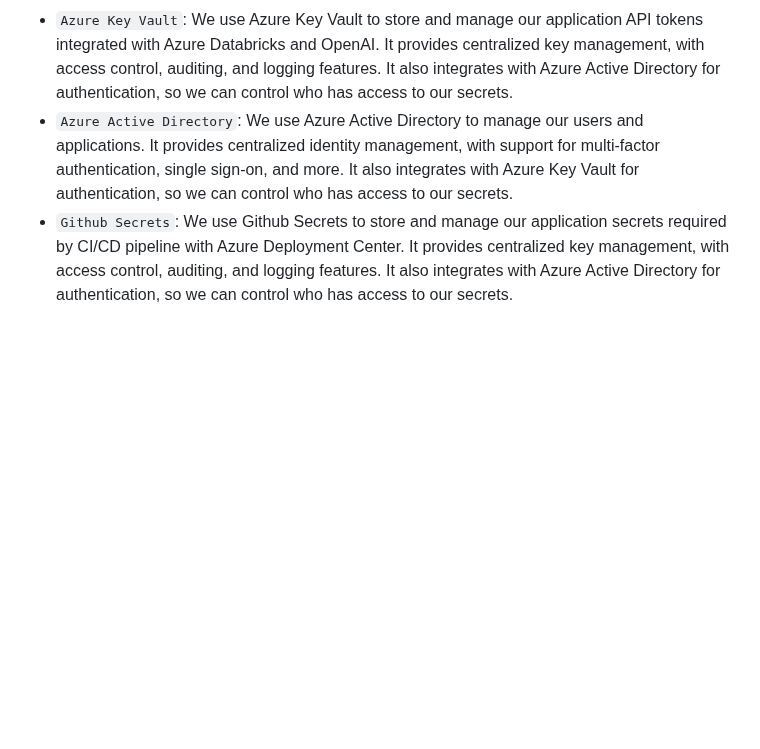
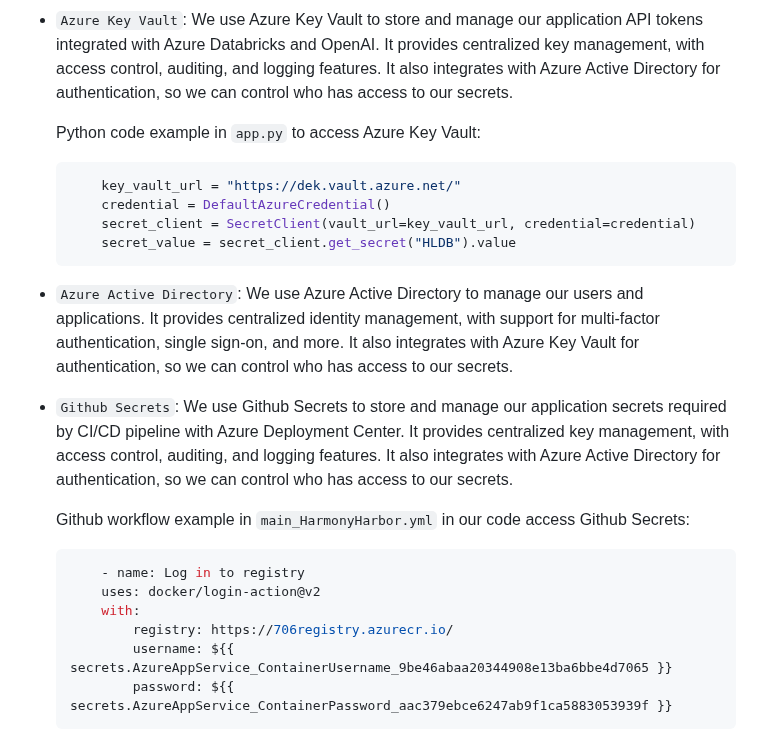
Before and after one commit to minlingz/HarmonyHarbor, a Markdown page: README.MD, the part around the change. Rendered like a GitHub page; blank space fills up the shorter version.

Commit message:
update readme security section with code example

````diff
--- a/README.MD
+++ b/README.MD
@@ -88,5 +88,23 @@ Using Infrastructure as Code (IaC) in Azure allows us to automate the provisioni
 The security of our service is ensured by the following measures:
 * `Container Registry`: We use Azure Container Registry to store and manage our container images. It provides a private registry for our Docker container images, with support for all types of container deployments. It integrates with Azure Container Instances, it also supports Azure Active Directory for authentication, so we can control who has access to our images.
 * `Azure Key Vault`: We use Azure Key Vault to store and manage our application API tokens integrated with Azure Databricks and OpenAI. It provides centralized key management, with access control, auditing, and logging features. It also integrates with Azure Active Directory for authentication, so we can control who has access to our secrets.
+
+    Python code example in `app.py` to access Azure Key Vault:
+    ```python
+        key_vault_url = "https://dek.vault.azure.net/"
+        credential = DefaultAzureCredential()
+        secret_client = SecretClient(vault_url=key_vault_url, credential=credential)
+        secret_value = secret_client.get_secret("HLDB").value
+    ```
 * `Azure Active Directory`: We use Azure Active Directory to manage our users and applications. It provides centralized identity management, with support for multi-factor authentication, single sign-on, and more. It also integrates with Azure Key Vault for authentication, so we can control who has access to our secrets.
 * `Github Secrets`: We use Github Secrets to store and manage our application secrets required by CI/CD pipeline with Azure Deployment Center. It provides centralized key management, with access control, auditing, and logging features. It also integrates with Azure Active Directory for authentication, so we can control who has access to our secrets.
+
+    Github workflow example in `main_HarmonyHarbor.yml` in our code access Github Secrets:
+    ```yaml
+        - name: Log in to registry
+        uses: docker/login-action@v2
+        with:
+            registry: https://706registry.azurecr.io/
+            username: ${{ secrets.AzureAppService_ContainerUsername_9be46abaa20344908e13ba6bbe4d7065 }}
+            password: ${{ secrets.AzureAppService_ContainerPassword_aac379ebce6247ab9f1ca5883053939f }}
+    ```
````
